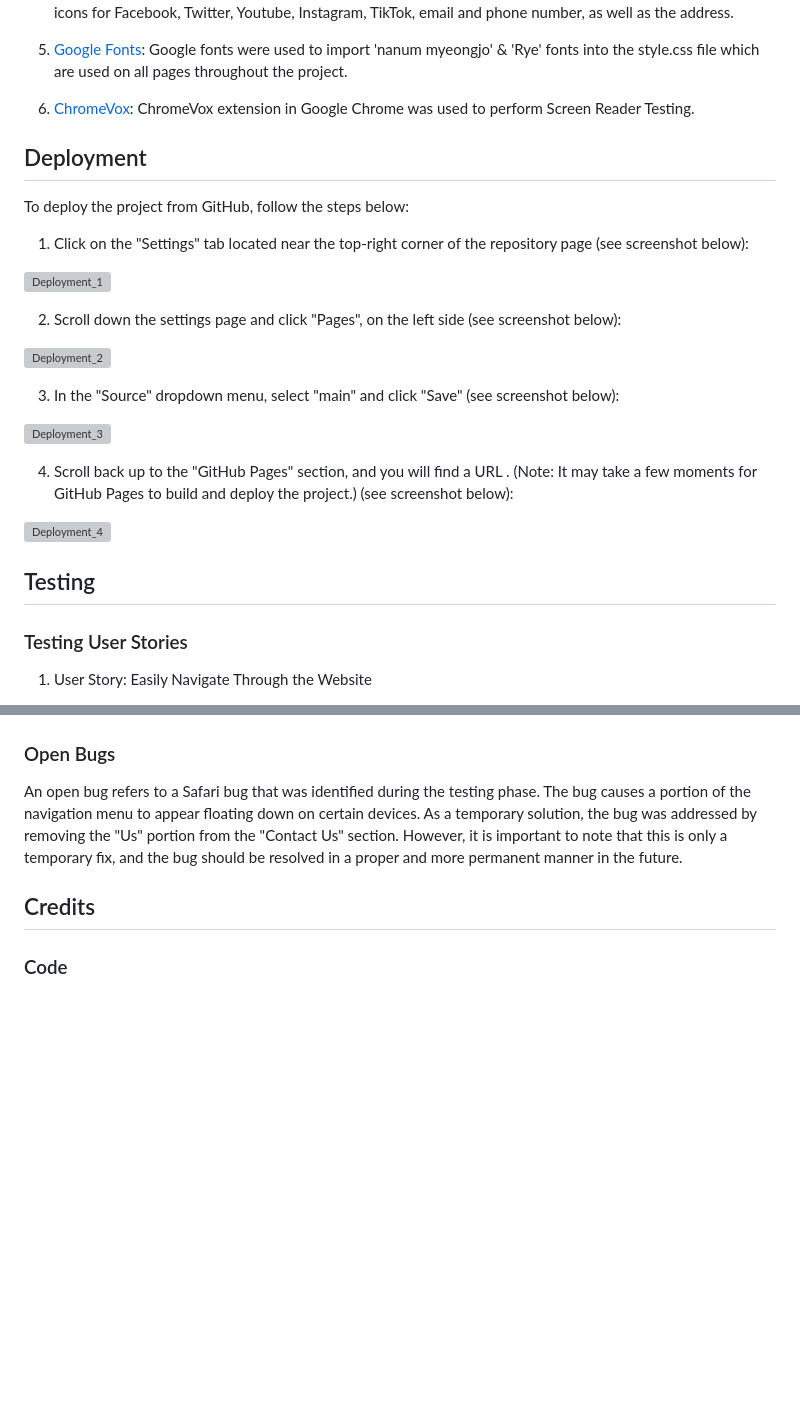
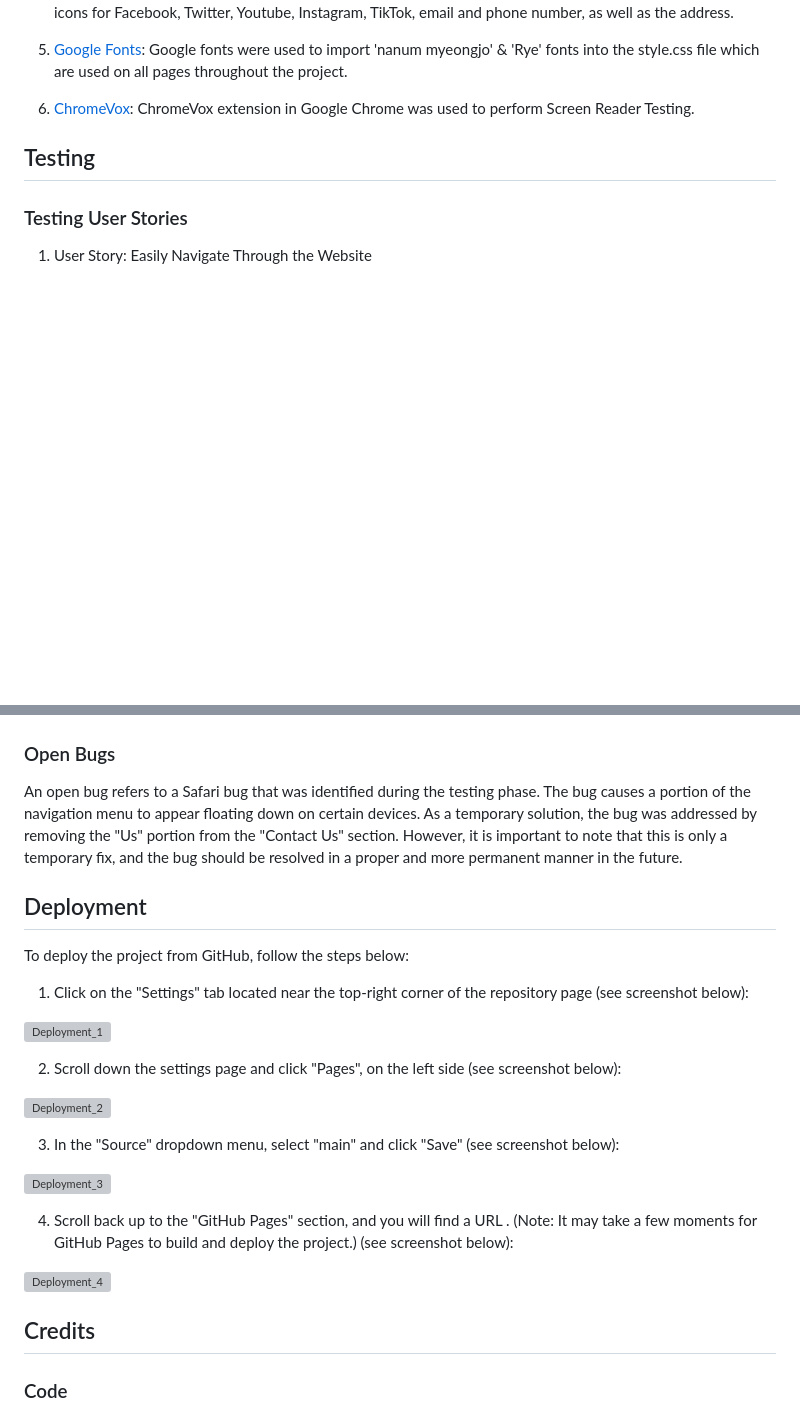
Before and after one commit to AmeenNoor/worldscape-adventure, a Markdown page: README.md, 2 parts joined by grey strips. GitHub-like rendering; blank space fills up the shorter version; grey boxes are pictures that could not be loaded.

```diff
--- a/README.md
+++ b/README.md
@@ -144,25 +135,6 @@ Click [here](https://ameennoor.github.io/activeBeat-center/) to visit the websit
 
 6. [ChromeVox](https://chrome.google.com/webstore/detail/screen-reader/kgejglhpjiefppelpmljglcjbhoiplfn):
    ChromeVox extension in Google Chrome was used to perform Screen Reader Testing.
-
-## Deployment
-To deploy the project from GitHub, follow the steps below:
-
-1. Click on the "Settings" tab located near the top-right corner of the repository page (see screenshot below):
-
-![Deployment_1](https://github.com/AmeenNoor/activeBeat-center/blob/main/assets/deployment/deployment-image1.png)
-
-2. Scroll down the settings page and click "Pages", on the left side (see screenshot below):
-
-![Deployment_2](https://github.com/AmeenNoor/activeBeat-center/blob/main/assets/deployment/deployment-image2.png)
-
-3. In the "Source" dropdown menu, select "main" and click "Save" (see screenshot below):
-
-![Deployment_3](https://github.com/AmeenNoor/activeBeat-center/blob/main/assets/deployment/deployment-image3.png)
-
-4. Scroll back up to the "GitHub Pages" section, and you will find a URL . (Note: It may take a few moments for GitHub Pages to build and deploy the project.) (see screenshot below):
-
-![Deployment_4](https://github.com/AmeenNoor/activeBeat-center/blob/main/assets/deployment/deployment-image4.png)
 
 ## Testing
 ### Testing User Stories
@@ -308,6 +280,25 @@ View manual testing results [here!](https://docs.google.com/spreadsheets/d/16gx8
 ### Open Bugs
 An open bug refers to a Safari bug that was identified during the testing phase. The bug causes a portion of the navigation menu to appear floating down on certain devices. As a temporary solution, the bug was addressed by removing the "Us" portion from the "Contact Us" section. However, it is important to note that this is only a temporary fix, and the bug should be resolved in a proper and more permanent manner in the future.
 
+## Deployment
+To deploy the project from GitHub, follow the steps below:
+
+1. Click on the "Settings" tab located near the top-right corner of the repository page (see screenshot below):
+
+![Deployment_1](https://github.com/AmeenNoor/activeBeat-center/blob/main/assets/deployment/deployment-image1.png)
+
+2. Scroll down the settings page and click "Pages", on the left side (see screenshot below):
+
+![Deployment_2](https://github.com/AmeenNoor/activeBeat-center/blob/main/assets/deployment/deployment-image2.png)
+
+3. In the "Source" dropdown menu, select "main" and click "Save" (see screenshot below):
+
+![Deployment_3](https://github.com/AmeenNoor/activeBeat-center/blob/main/assets/deployment/deployment-image3.png)
+
+4. Scroll back up to the "GitHub Pages" section, and you will find a URL . (Note: It may take a few moments for GitHub Pages to build and deploy the project.) (see screenshot below):
+
+![Deployment_4](https://github.com/AmeenNoor/activeBeat-center/blob/main/assets/deployment/deployment-image4.png)
+
 ## Credits
 ### Code
 
```
Also changed, not shown: other parts of README.md (+22 -31 lines).
